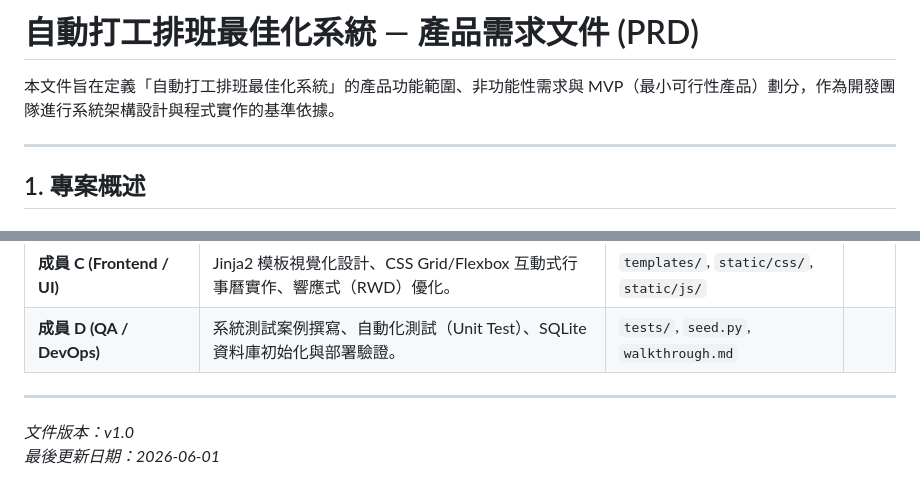
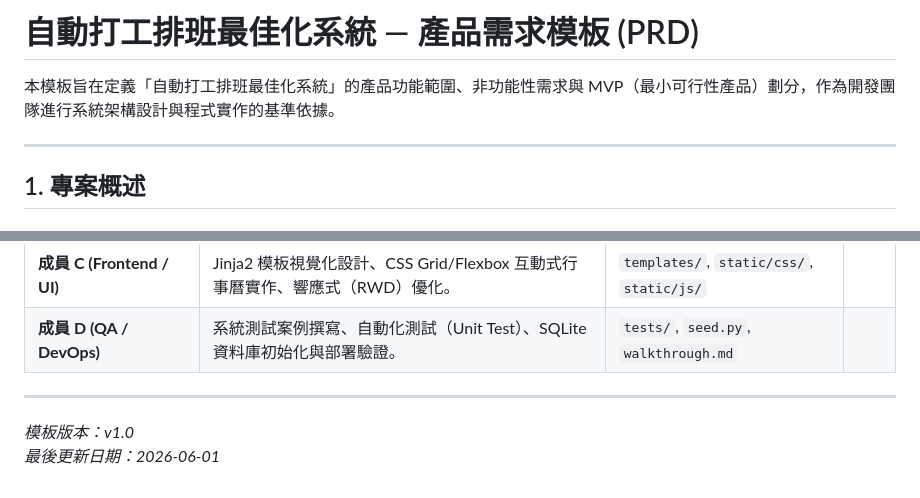
Before and after one commit to yaoz0824/Work-scheduling-system, a Markdown page: docs/PRD.md, 2 parts joined by grey strips. GitHub-like rendering.

Commit message:
docs: rename PRD document to template

```diff
--- a/docs/PRD.md
+++ b/docs/PRD.md
@@ -1,6 +1,6 @@
-# 自動打工排班最佳化系統 — 產品需求文件 (PRD)
+# 自動打工排班最佳化系統 — 產品需求模板 (PRD)
 
-本文件旨在定義「自動打工排班最佳化系統」的產品功能範圍、非功能性需求與 MVP（最小可行性產品）劃分，作為開發團隊進行系統架構設計與程式實作的基準依據。
+本模板旨在定義「自動打工排班最佳化系統」的產品功能範圍、非功能性需求與 MVP（最小可行性產品）劃分，作為開發團隊進行系統架構設計與程式實作的基準依據。
 
 ---
 
@@ -150,5 +150,5 @@ gantt
 
 ---
 
-*文件版本：v1.0*
+*模板版本：v1.0*
 *最後更新日期：2026-06-01*
```
